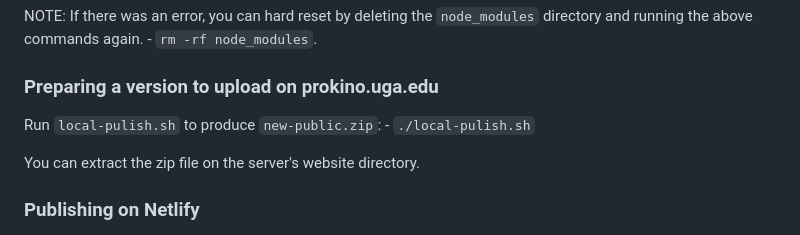
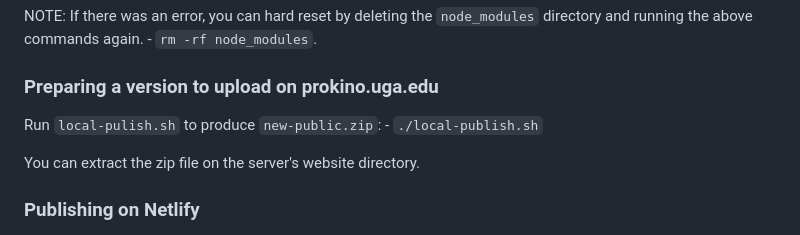
Before and after one commit to noghte/prokino-browser, a Markdown page: README.md, the part around the change. Drawn GitHub-style.

Commit message:
Spelling error correction.

```diff
--- a/README.md
+++ b/README.md
@@ -28,7 +28,7 @@ NOTE: If there was an error, you can hard reset by deleting the `node_modules` d
 ### Preparing a version to upload on prokino.uga.edu
 
 Run `local-pulish.sh` to produce `new-public.zip`:
-    - `./local-pulish.sh`
+    - `./local-publish.sh`
 
 You can extract the zip file on the server's website directory.
 
```
